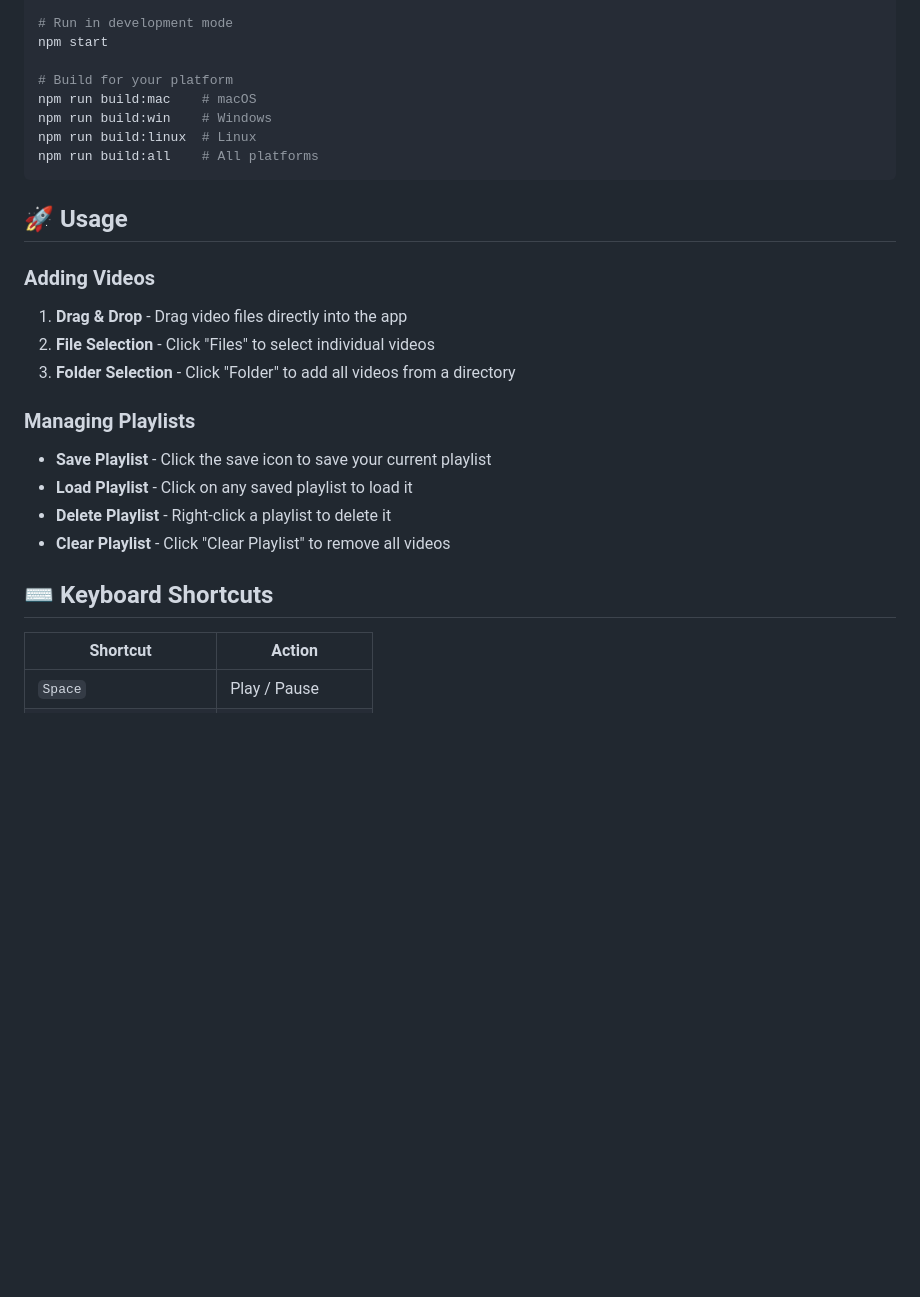
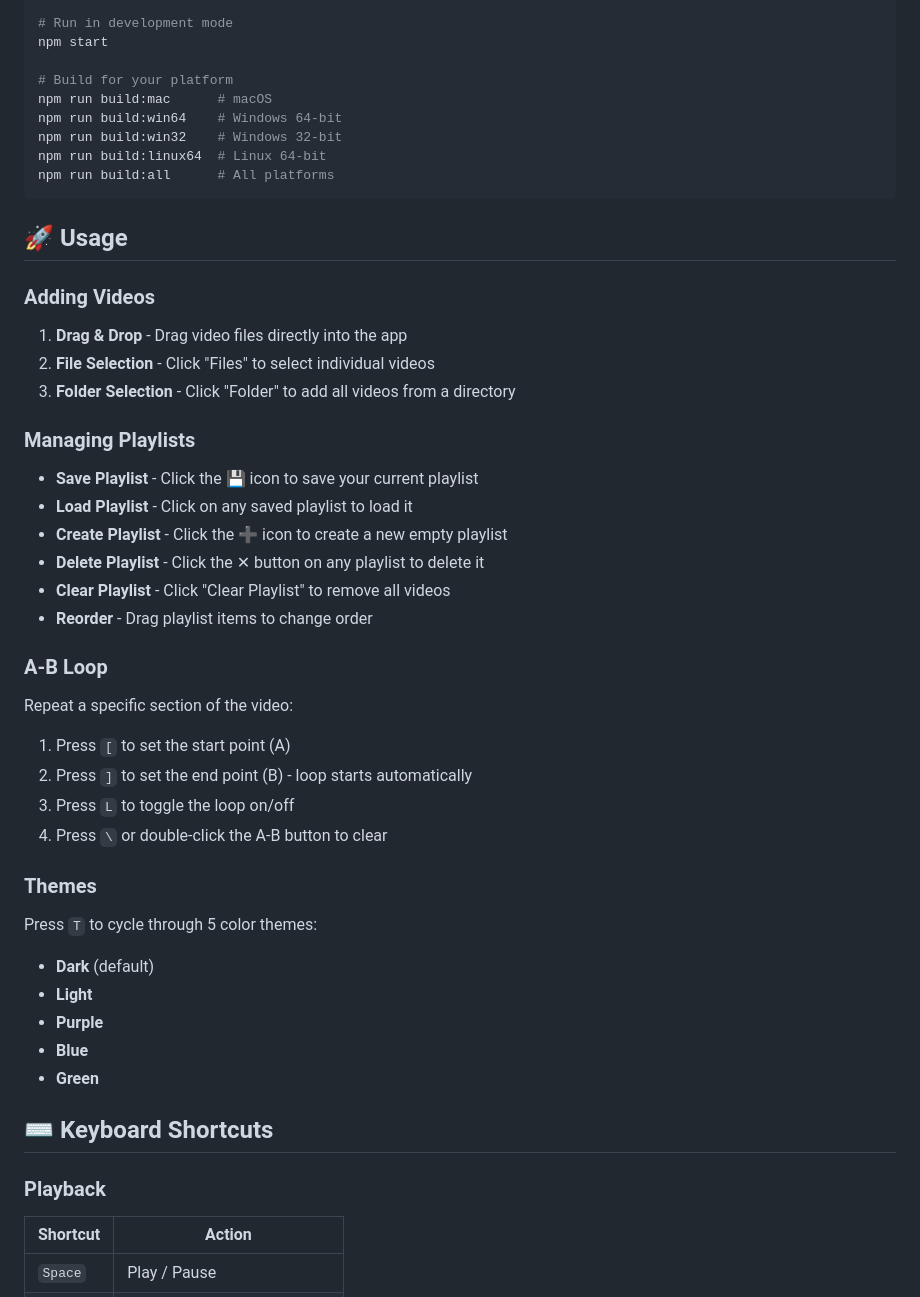
Before and after one commit to tron4x/tronvid, a Markdown page: README.md, the part around the change printed below. Drawn GitHub-style; blank space fills up the shorter version.

````diff
--- a/README.md
+++ b/README.md
@@ -71,10 +86,11 @@ npm install
 npm start
 
 # Build for your platform
-npm run build:mac    # macOS
-npm run build:win    # Windows
-npm run build:linux  # Linux
-npm run build:all    # All platforms
+npm run build:mac      # macOS
+npm run build:win64    # Windows 64-bit
+npm run build:win32    # Windows 32-bit
+npm run build:linux64  # Linux 64-bit
+npm run build:all      # All platforms
 ```
 
 ## 🚀 Usage
@@ -87,12 +103,34 @@ npm run build:all    # All platforms
 
 ### Managing Playlists
 
-- **Save Playlist** - Click the save icon to save your current playlist
+- **Save Playlist** - Click the 💾 icon to save your current playlist
 - **Load Playlist** - Click on any saved playlist to load it
-- **Delete Playlist** - Right-click a playlist to delete it
+- **Create Playlist** - Click the ➕ icon to create a new empty playlist
+- **Delete Playlist** - Click the ✕ button on any playlist to delete it
 - **Clear Playlist** - Click "Clear Playlist" to remove all videos
+- **Reorder** - Drag playlist items to change order
+
+### A-B Loop
+
+Repeat a specific section of the video:
+
+1. Press `[` to set the start point (A)
+2. Press `]` to set the end point (B) - loop starts automatically
+3. Press `L` to toggle the loop on/off
+4. Press `\` or double-click the A-B button to clear
+
+### Themes
+
+Press `T` to cycle through 5 color themes:
+- **Dark** (default)
+- **Light**
+- **Purple**
+- **Blue**
+- **Green**
 
 ## ⌨️ Keyboard Shortcuts
+
+### Playback
 
 | Shortcut | Action |
 |----------|--------|
````
Also changed, not shown: other parts of README.md (+76 -23 lines), assets/logo.png, build/icon.png, 15 other files.
